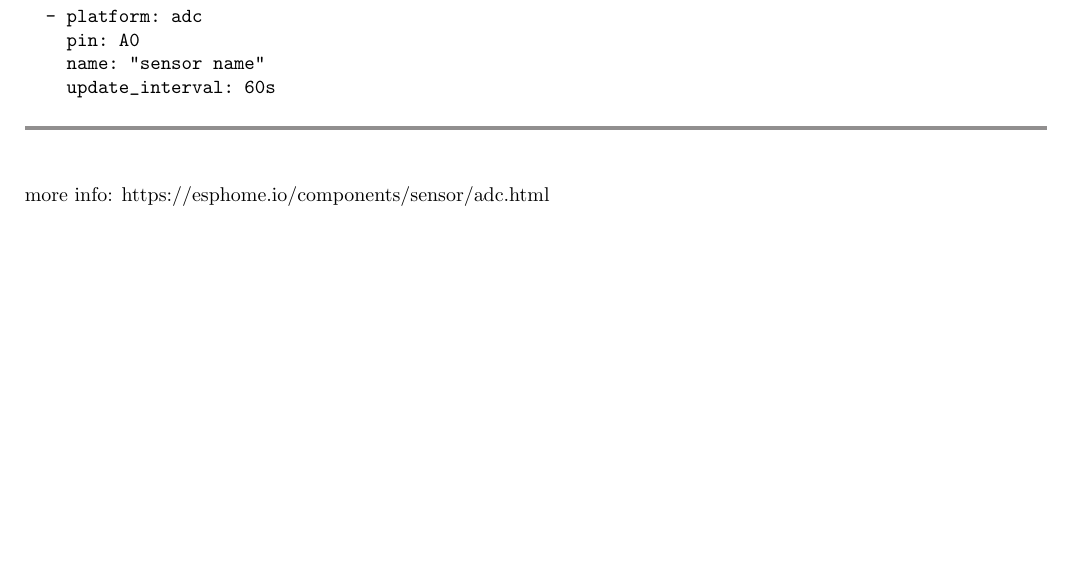
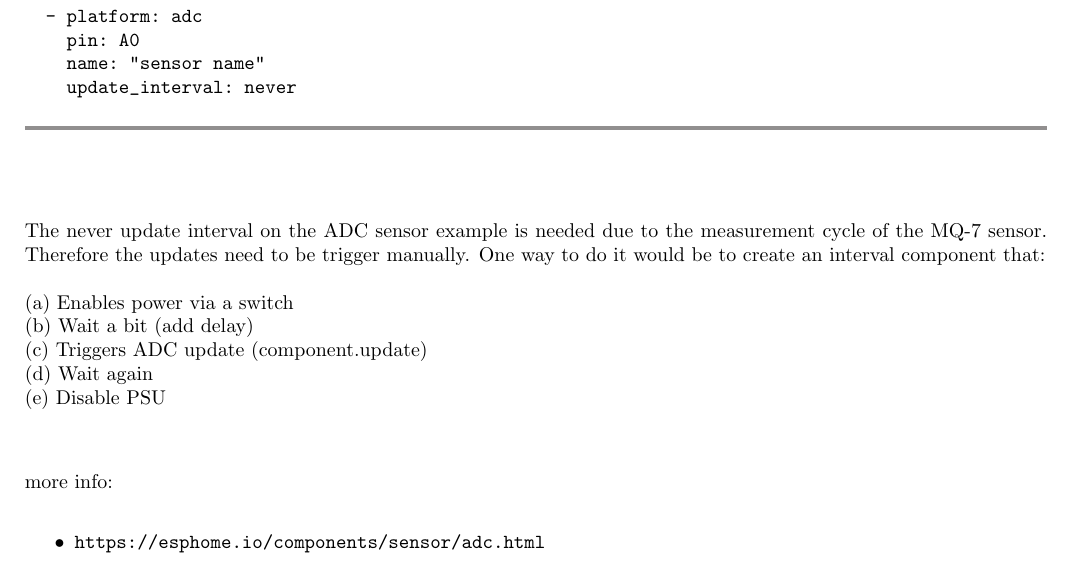
Before and after one commit to urielz/ESP32_MQ7, a LaTeX document (CO_sensor_notes.tex): part of the page, cut so that both start at the same text, the shorter picture padded with empty space. Compiled offline with pdfLaTeX.

Commit message:
updated notes

```diff
--- a/CO_sensor_notes.tex
+++ b/CO_sensor_notes.tex
@@ -5,6 +5,7 @@
     \usepackage[parfill]{parskip}
     \usepackage[utf8]{inputenc}
     \usepackage[dvipsnames]{xcolor}
+    \usepackage[hidelinks]{hyperref}
 
     % Related to math
     \usepackage{amsmath,amssymb,amsfonts,amsthm}
@@ -26,9 +27,23 @@ sensor:
   - platform: adc
     pin: A0
     name: "sensor name"
-    update_interval: 60s
+    update_interval: never
 \end{verbatim}
 {\color{Gray} \rule{\linewidth}{0.6mm} }\\\\
-more info: https://esphome.io/components/sensor/adc.html
+
+
+The never update interval on the ADC sensor example is needed due to the measurement cycle of the MQ-7 sensor.
+Therefore the updates need to be trigger manually.
+One way to do it would be to create an interval component that:\\\\
+(a) Enables power via a switch\\
+(b) Wait a bit (add delay)\\
+(c) Triggers ADC update (component.update)\\
+(d) Wait again\\
+(e) Disable PSU\\\\
+
+more info:\\
+\begin{itemize}
+    \item\url{https://esphome.io/components/sensor/adc.html}
+\end{itemize}
 
 \end{document}
```
Also changed, not shown: CO_sensor_notes.pdf, 1 other file.
